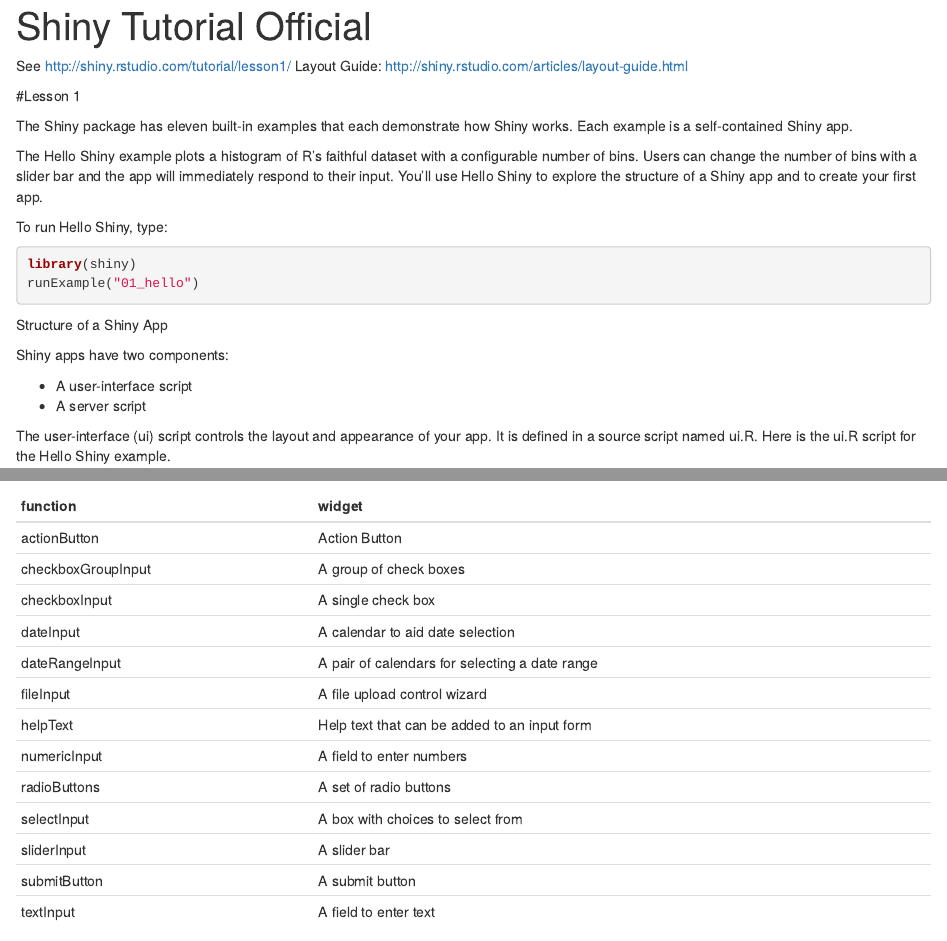
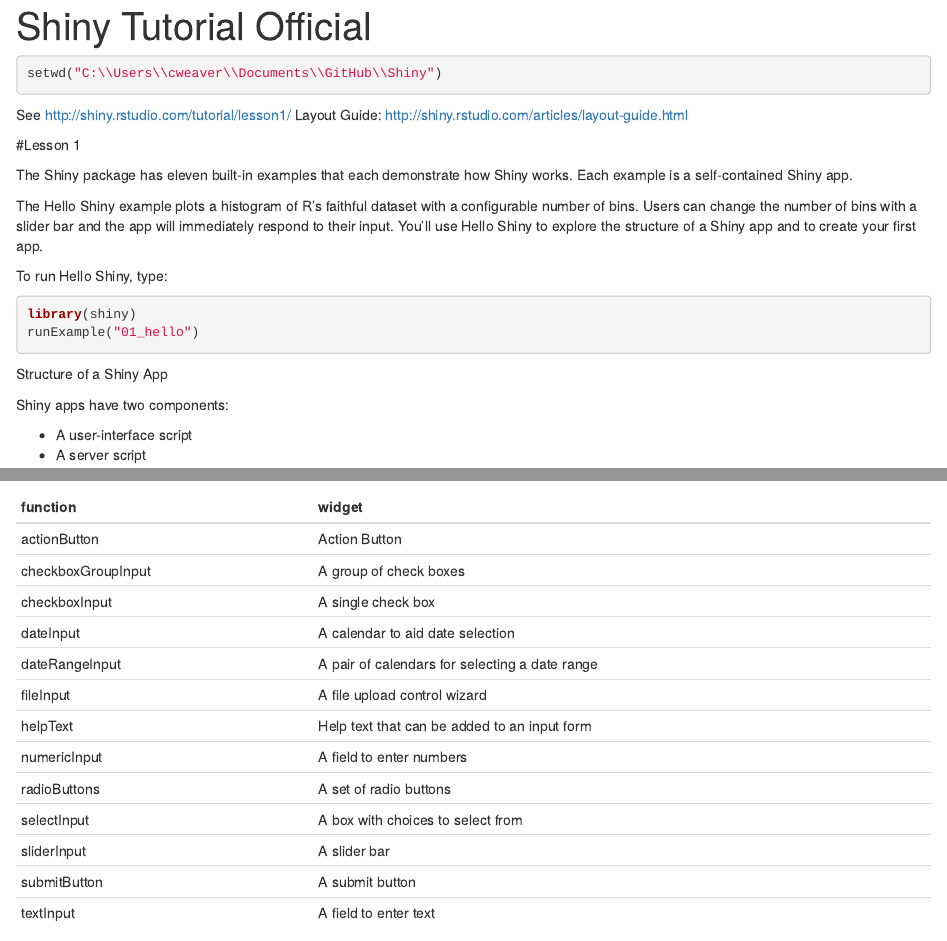
Before and after one commit to ZellW/Shiny, an R Markdown document (ShinyTutorialOfficial/Shiny Tutorial Official.Rmd): the page in a window 1100 px wide, from its top, and a second part further down, joined at a grey line. Rendered offline with R 4.5, knitr and Pandoc, with nearby package versions.

Commit message:
Added Tutorial

````diff
--- a/ShinyTutorialOfficial/Shiny Tutorial Official.Rmd
+++ b/ShinyTutorialOfficial/Shiny Tutorial Official.Rmd
@@ -2,6 +2,9 @@
 title: "Shiny Tutorial Official"
 output: html_document
 ---
+```{r}
+setwd("C:\\Users\\cweaver\\Documents\\GitHub\\Shiny")
+```
 
 See http://shiny.rstudio.com/tutorial/lesson1/
 Layout Guide: http://shiny.rstudio.com/articles/layout-guide.html
````
